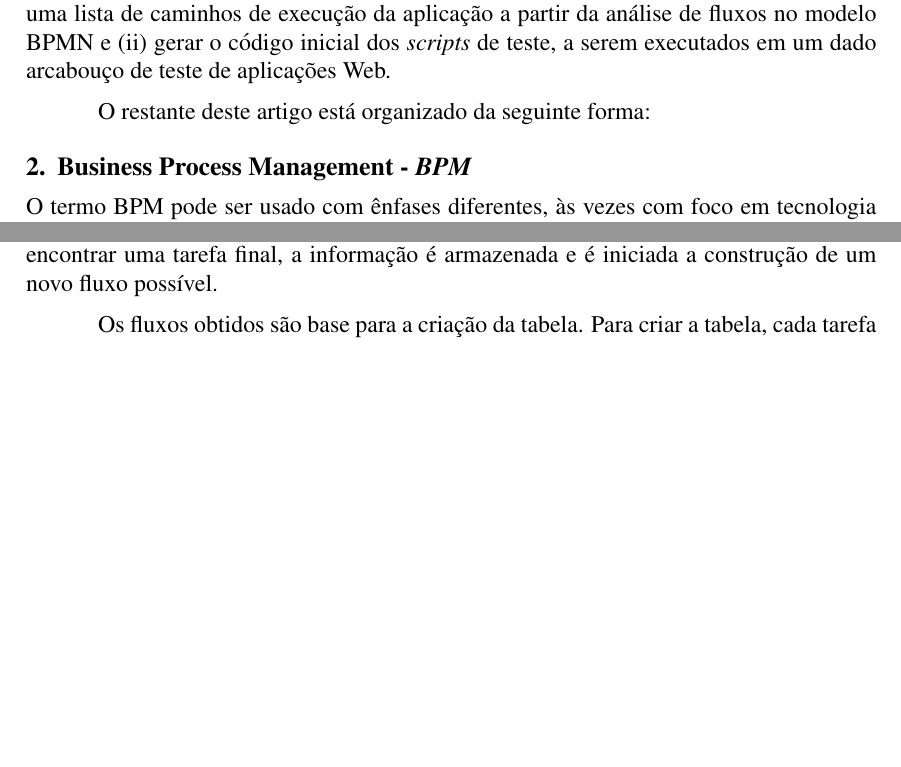
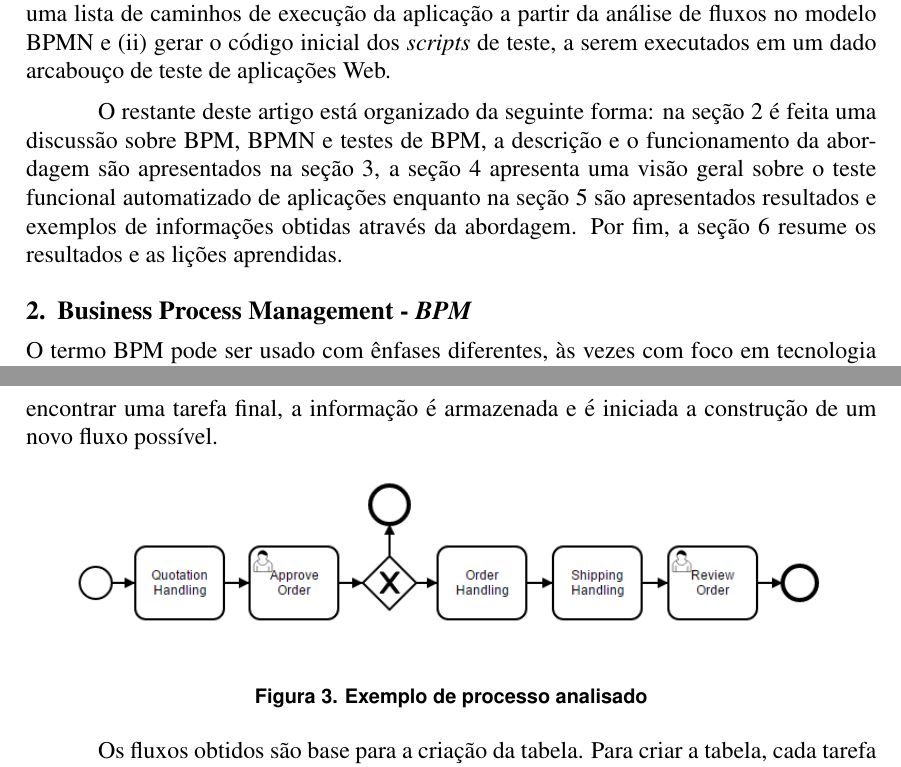
Before and after one commit to jmoura1/artigo-sbqs-2016, a LaTeX paper (sbc-template.tex): two parts of pages 2 and 5 of 13 before the commit and two parts of pages 2 and 6 of 14 after it, joined at a grey line, cut so that both start at the same text, the shorter picture padded with empty space. Compiled offline with pdfLaTeX.

Commit message:
imagens e introdução

```diff
--- a/sbc-template.tex
+++ b/sbc-template.tex
@@ -88,7 +89,7 @@ Tarefas como verificação e testes ainda são consideradas um desafio na área
 
 Assim, o presente trabalho propõe uma abordagem para geração de casos para testes automatizados de aplicações Web implementadas com o apoio de BPMS, a partir de modelos BPMN, visando abreviar o esforço de construção de \emph{scripts} de teste. O trabalho é focado principalmente em testes funcionais e tem como objetivos específicos: (i) gerar uma lista de caminhos de execução da aplicação a partir da análise de fluxos no modelo BPMN e (ii) gerar o código inicial dos \emph{scripts} de teste, a serem executados em um dado arcabouço de teste de aplicações Web.
 
-O restante deste artigo está organizado da seguinte forma:
+O restante deste artigo está organizado da seguinte forma: na seção \ref{sec:bpm} é feita uma discussão sobre BPM, BPMN e testes de BPM, a descrição e o funcionamento da abordagem são apresentados na seção \ref{sec:abordagem}, a seção \ref{sec:testefuncional} apresenta uma visão geral sobre o teste funcional automatizado de aplicações enquanto na seção \ref{sec:avaliacao} são apresentados resultados e exemplos de informações obtidas através da abordagem. Por fim, a seção \ref{sec:conclusao} resume os resultados e as lições aprendidas.
 
 %http://ieeexplore.ieee.org/xpl/articleDetails.jsp?arnumber=6823873&navigation=1
 %Turning to the help requests, we found that the majority of the help requests were about designing test scripts and not about the areas that appear to be most problematic. From our results and previous publications, we see a clear need to simplify the use, installation, and configuration of test systems of this type. The problems attributable to software development tools suggest that testers implementing test automation need more skills in handling those tools, than historically has been assumed
@@ -118,7 +119,7 @@ O restante deste artigo está organizado da seguinte forma:
 
 %Assim, o objetivo deste trabalho foi extrair informações, através da análise de arquivos BPMN, para o teste dos processos, com o propósito de que estas informações pudessem auxiliar na criação e execução de testes.
 
-\section{Business Process Management - \emph{BPM}}
+\section{Business Process Management - \emph{BPM}} \label{sec:bpm}
 
 O termo BPM pode ser usado com ênfases diferentes, às vezes com foco em tecnologia (software) e outras vezes em gestão. Mesmo assim, a área tem convergido no entendimento do ciclo de vida de aplicações de BPM, que envolve as atividades de análise, modelagem, execução, monitoramento e otimização~\cite{ABPMP}.
 
@@ -180,3 +181,7 @@ Foi criada a classe \emph{Node} que define um tipo de objeto que guarda informa
 
 A partir do \emph{array} de adjacências são criados os fluxos possíveis pelos quais o processo pode passar. O método que cria os fluxos percorre recursivamente o \emph{array} de adjacências criado anteriormente e ``constrói'' um novo fluxo possível, tendo como condição de parada o encontro de uma das últimas tarefas a serem executadas. Uma tarefa é uma das últimas quando o elemento que a sucede no fluxo for elemento do tipo\emph{End Event}. Ao encontrar uma tarefa final, a informação é armazenada e é iniciada a construção de um novo fluxo possível.
 
+\begin{figure}[ht]
+\centering
+\includegraphics[width=.9\textwidth]{figuras/diagram5.png}
+\caption{Exemplo de processo analisado}
```
Also changed, not shown: figuras/abordagem1.png, figuras/abordagem2.png, figuras/abordagemTotal1.png (added), figuras/abordagemTotal2.png (added), figuras/diagram5.png (added), sbc-template.pdf, sbc-template.tex (14 more changed lines), 2 other files.
